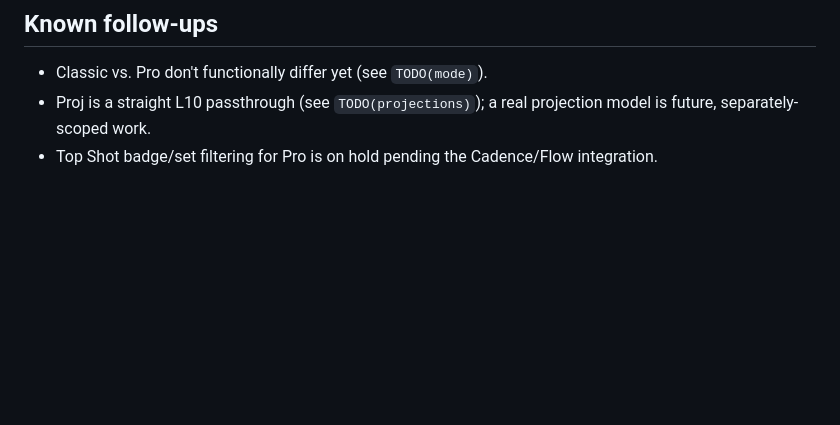
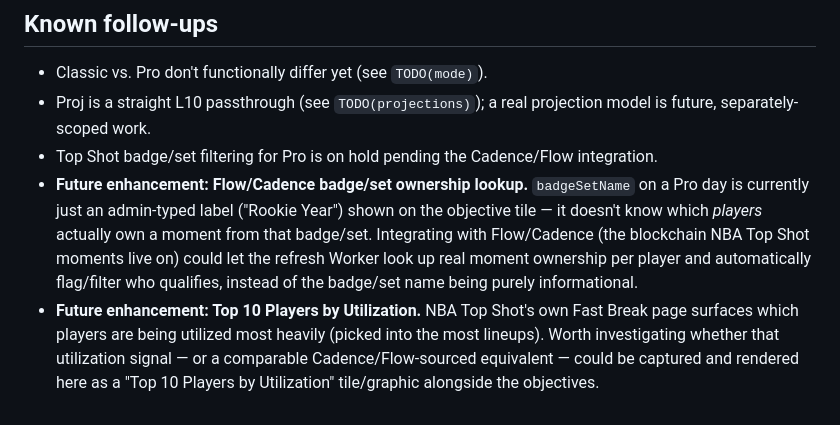
Before and after one commit to tomecollective/tome-collective-dashboards, a Markdown page: dashboards/fastbreak/README.md, the part around the change. Drawn GitHub-style; blank space fills up the shorter version.

Commit message:
Update README with future enhancement details
Added future enhancement notes for Flow/Cadence integration and player utilization tracking.

```diff
--- a/dashboards/fastbreak/README.md
+++ b/dashboards/fastbreak/README.md
@@ -84,3 +84,5 @@ Both are dev-only scripts, not part of the deployed Worker bundles.
 - Proj is a straight L10 passthrough (see `TODO(projections)`); a real projection model
   is future, separately-scoped work.
 - Top Shot badge/set filtering for Pro is on hold pending the Cadence/Flow integration.
+- **Future enhancement: Flow/Cadence badge/set ownership lookup.** `badgeSetName` on a Pro day is currently just an admin-typed label ("Rookie Year") shown on the objective tile — it doesn't know which *players* actually own a moment from that badge/set. Integrating with Flow/Cadence (the blockchain NBA Top Shot moments live on) could let the refresh Worker look up real moment ownership per player and automatically flag/filter who qualifies, instead of the badge/set name being purely informational.
+- **Future enhancement: Top 10 Players by Utilization.** NBA Top Shot's own Fast Break page surfaces which players are being utilized most heavily (picked into the most lineups). Worth investigating whether that utilization signal — or a comparable Cadence/Flow-sourced equivalent — could be captured and rendered here as a "Top 10 Players by Utilization" tile/graphic alongside the objectives.
```
